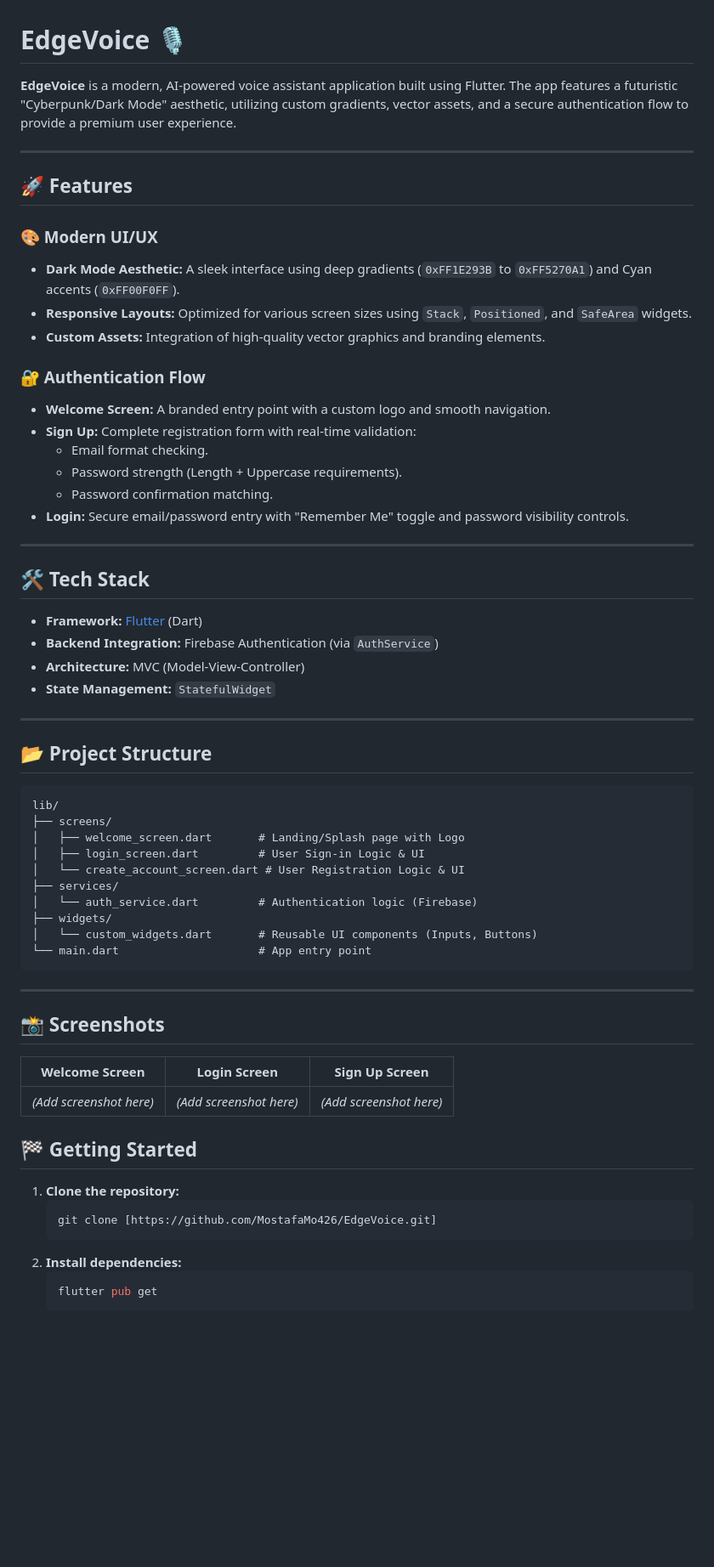
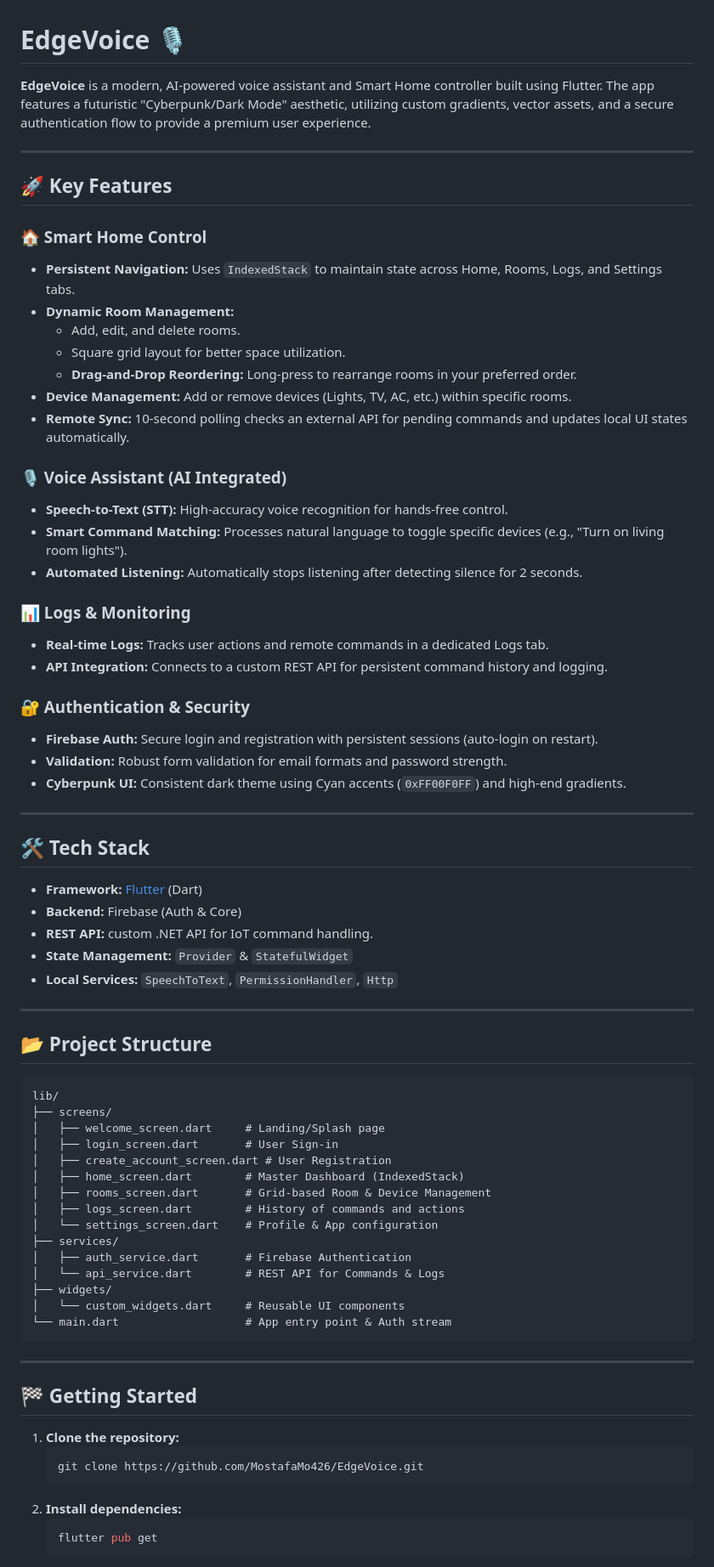
Before and after one commit to MostafaMo426/EdgeVoice, a Markdown page: README.md, the part around one of its changes. Shown at 85% size. GitHub-like rendering; blank space fills up the shorter version.

````diff
--- a/README.md
+++ b/README.md
@@ -1,32 +1,43 @@
 # EdgeVoice 🎙️
 
-**EdgeVoice** is a modern, AI-powered voice assistant application built using Flutter. The app features a futuristic "Cyberpunk/Dark Mode" aesthetic, utilizing custom gradients, vector assets, and a secure authentication flow to provide a premium user experience.
+**EdgeVoice** is a modern, AI-powered voice assistant and Smart Home controller built using Flutter. The app features a futuristic "Cyberpunk/Dark Mode" aesthetic, utilizing custom gradients, vector assets, and a secure authentication flow to provide a premium user experience.
 
 ---
 
-## 🚀 Features
+## 🚀 Key Features
 
-### 🎨 Modern UI/UX
-* **Dark Mode Aesthetic:** A sleek interface using deep gradients (`0xFF1E293B` to `0xFF5270A1`) and Cyan accents (`0xFF00F0FF`).
-* **Responsive Layouts:** Optimized for various screen sizes using `Stack`, `Positioned`, and `SafeArea` widgets.
-* **Custom Assets:** Integration of high-quality vector graphics and branding elements.
+### 🏠 Smart Home Control
+* **Persistent Navigation:** Uses `IndexedStack` to maintain state across Home, Rooms, Logs, and Settings tabs.
+* **Dynamic Room Management:**
+    * Add, edit, and delete rooms.
+    * Square grid layout for better space utilization.
+    * **Drag-and-Drop Reordering:** Long-press to rearrange rooms in your preferred order.
+* **Device Management:** Add or remove devices (Lights, TV, AC, etc.) within specific rooms.
+* **Remote Sync:** 10-second polling checks an external API for pending commands and updates local UI states automatically.
 
-### 🔐 Authentication Flow
-* **Welcome Screen:** A branded entry point with a custom logo and smooth navigation.
-* **Sign Up:** Complete registration form with real-time validation:
-    * Email format checking.
-    * Password strength (Length + Uppercase requirements).
-    * Password confirmation matching.
-* **Login:** Secure email/password entry with "Remember Me" toggle and password visibility controls.
+### 🎙️ Voice Assistant (AI Integrated)
+* **Speech-to-Text (STT):** High-accuracy voice recognition for hands-free control.
+* **Smart Command Matching:** Processes natural language to toggle specific devices (e.g., "Turn on living room lights").
+* **Automated Listening:** Automatically stops listening after detecting silence for 2 seconds.
+
+### 📊 Logs & Monitoring
+* **Real-time Logs:** Tracks user actions and remote commands in a dedicated Logs tab.
+* **API Integration:** Connects to a custom REST API for persistent command history and logging.
+
+### 🔐 Authentication & Security
+* **Firebase Auth:** Secure login and registration with persistent sessions (auto-login on restart).
+* **Validation:** Robust form validation for email formats and password strength.
+* **Cyberpunk UI:** Consistent dark theme using Cyan accents (`0xFF00F0FF`) and high-end gradients.
 
 ---
 
 ## 🛠️ Tech Stack
 
 * **Framework:** [Flutter](https://flutter.dev/) (Dart)
-* **Backend Integration:** Firebase Authentication (via `AuthService`)
-* **Architecture:** MVC (Model-View-Controller)
-* **State Management:** `StatefulWidget`
+* **Backend:** Firebase (Auth & Core)
+* **REST API:** custom .NET API for IoT command handling.
+* **State Management:** `Provider` & `StatefulWidget`
+* **Local Services:** `SpeechToText`, `PermissionHandler`, `Http`
 
 ---
 
@@ -35,27 +46,28 @@
 ```text
 lib/
 ├── screens/
-│   ├── welcome_screen.dart       # Landing/Splash page with Logo
-│   ├── login_screen.dart         # User Sign-in Logic & UI
-│   └── create_account_screen.dart # User Registration Logic & UI
+│   ├── welcome_screen.dart     # Landing/Splash page
+│   ├── login_screen.dart       # User Sign-in
+│   ├── create_account_screen.dart # User Registration
+│   ├── home_screen.dart        # Master Dashboard (IndexedStack)
+│   ├── rooms_screen.dart       # Grid-based Room & Device Management
+│   ├── logs_screen.dart        # History of commands and actions
+│   └── settings_screen.dart    # Profile & App configuration
 ├── services/
-│   └── auth_service.dart         # Authentication logic (Firebase)
+│   ├── auth_service.dart       # Firebase Authentication
+│   └── api_service.dart        # REST API for Commands & Logs
 ├── widgets/
-│   └── custom_widgets.dart       # Reusable UI components (Inputs, Buttons)
-└── main.dart                     # App entry point
+│   └── custom_widgets.dart     # Reusable UI components
+└── main.dart                   # App entry point & Auth stream
 ```
+
 ---
-## 📸 Screenshots
-
-| Welcome Screen | Login Screen | Sign Up Screen |
-|:---:|:---:|:---:|
-| *(Add screenshot here)* | *(Add screenshot here)* | *(Add screenshot here)* |
 
 ## 🏁 Getting Started
 
 1.  **Clone the repository:**
     ```bash
-    git clone [https://github.com/MostafaMo426/EdgeVoice.git]
+    git clone https://github.com/MostafaMo426/EdgeVoice.git
     ```
 2.  **Install dependencies:**
     ```bash
````
Also changed, not shown: other parts of README.md (+32 -28 lines).
